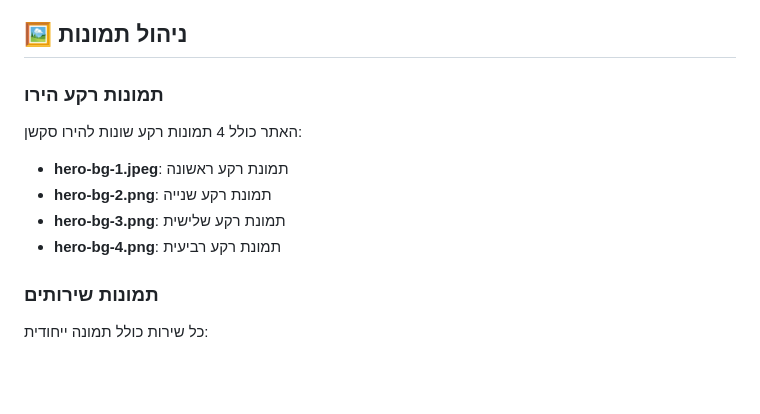
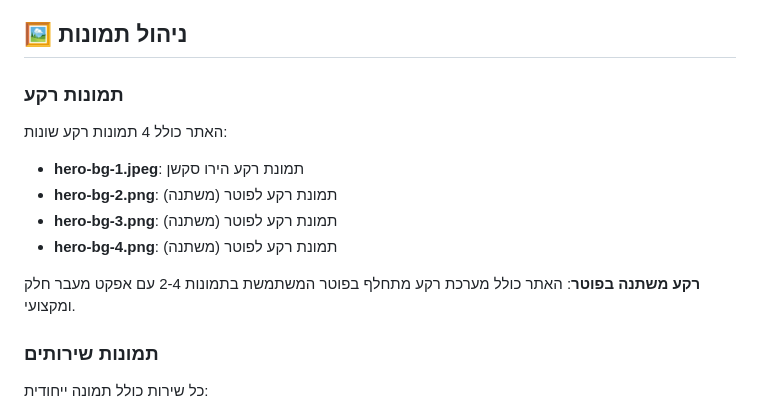
Before and after one commit to gchimon/kc-building-management, a Markdown page: README.md, the part around the change. Drawn GitHub-style; blank space fills up the shorter version.

```diff
--- a/README.md
+++ b/README.md
@@ -230,12 +230,14 @@ npx serve .
 
 ## 🖼️ ניהול תמונות
 
-### תמונות רקע הירו
-האתר כולל 4 תמונות רקע שונות להירו סקשן:
-- **hero-bg-1.jpeg**: תמונת רקע ראשונה
-- **hero-bg-2.png**: תמונת רקע שנייה
-- **hero-bg-3.png**: תמונת רקע שלישית
-- **hero-bg-4.png**: תמונת רקע רביעית
+### תמונות רקע
+האתר כולל 4 תמונות רקע שונות:
+- **hero-bg-1.jpeg**: תמונת רקע הירו סקשן
+- **hero-bg-2.png**: תמונת רקע לפוטר (משתנה)
+- **hero-bg-3.png**: תמונת רקע לפוטר (משתנה)
+- **hero-bg-4.png**: תמונת רקע לפוטר (משתנה)
+
+**רקע משתנה בפוטר**: האתר כולל מערכת רקע מתחלף בפוטר המשתמשת בתמונות 2-4 עם אפקט מעבר חלק ומקצועי.
 
 ### תמונות שירותים
 כל שירות כולל תמונה ייחודית:
```
